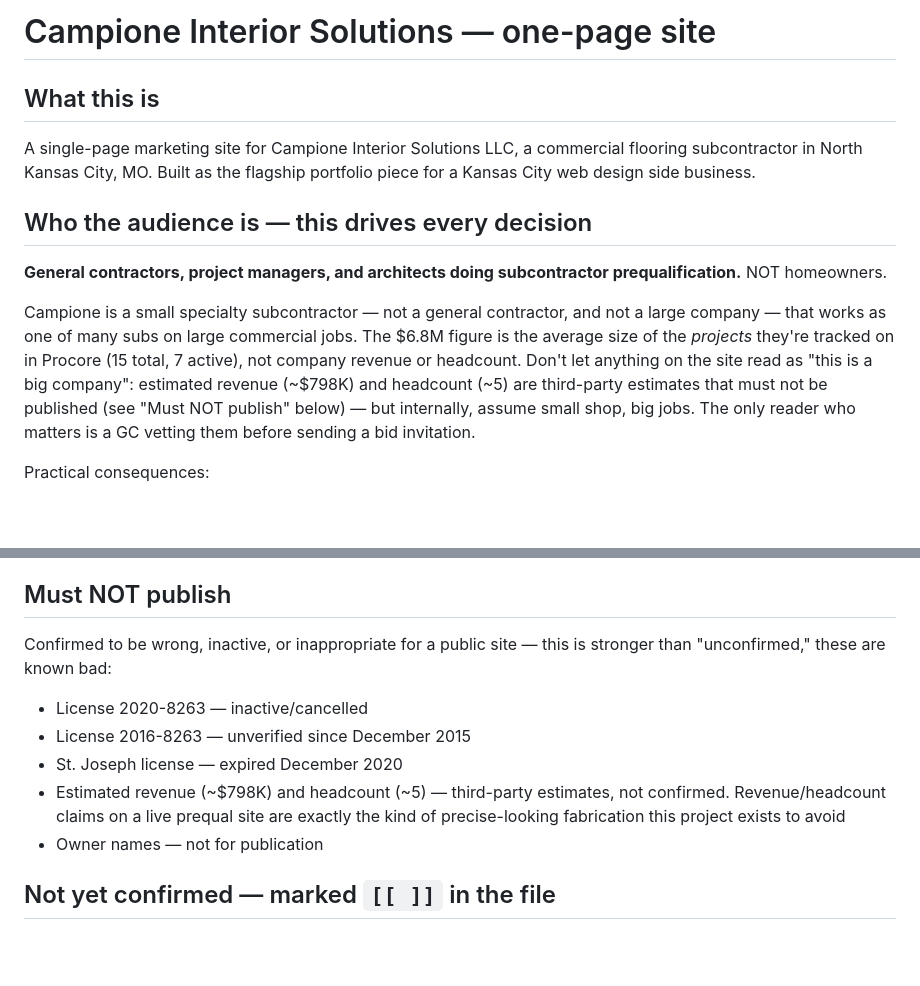
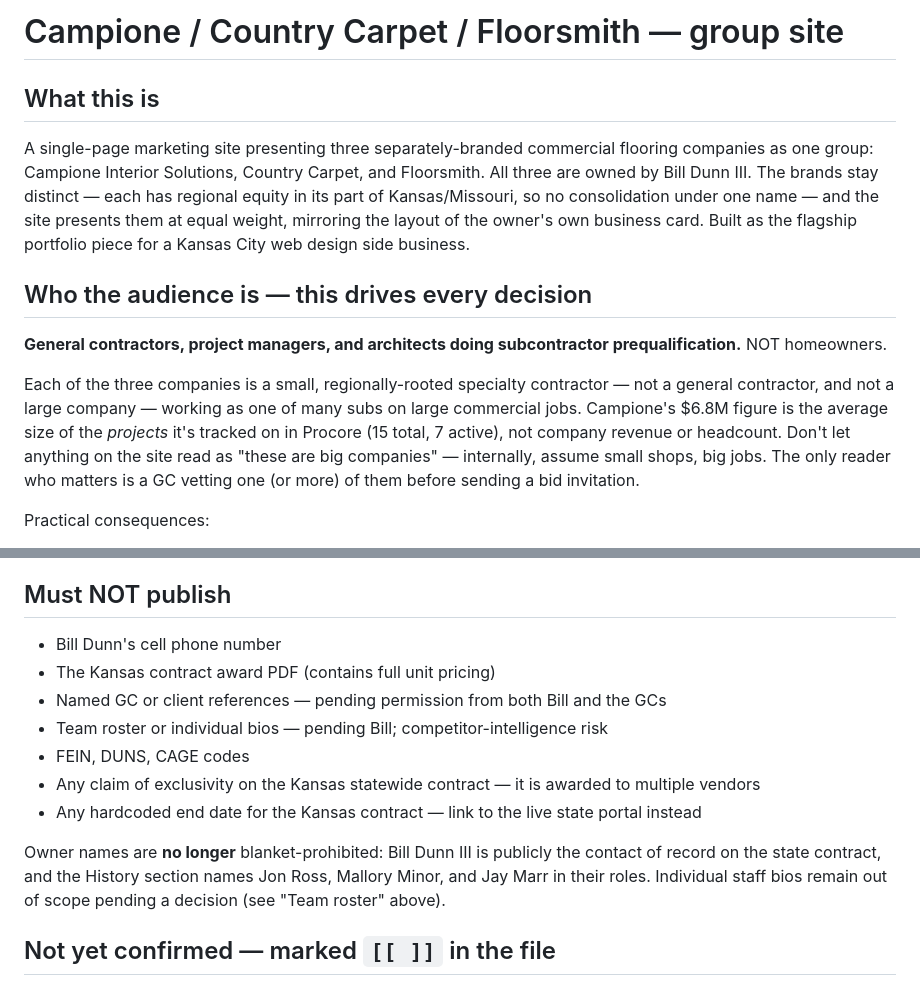
Before and after one commit to mstaker1980-Aironman/Campione-, a Markdown page: CLAUDE.md, 2 parts joined by grey strips. Drawn GitHub-style; blank space fills up the shorter version.

```diff
--- a/CLAUDE.md
+++ b/CLAUDE.md
@@ -1,25 +1,28 @@
-# Campione Interior Solutions — one-page site
+# Campione / Country Carpet / Floorsmith — group site
 
 ## What this is
 
-A single-page marketing site for Campione Interior Solutions LLC, a commercial
-flooring subcontractor in North Kansas City, MO. Built as the flagship portfolio
-piece for a Kansas City web design side business.
+A single-page marketing site presenting three separately-branded commercial
+flooring companies as one group: Campione Interior Solutions, Country Carpet,
+and Floorsmith. All three are owned by Bill Dunn III. The brands stay
+distinct — each has regional equity in its part of Kansas/Missouri, so no
+consolidation under one name — and the site presents them at equal weight,
+mirroring the layout of the owner's own business card. Built as the flagship
+portfolio piece for a Kansas City web design side business.
 
 ## Who the audience is — this drives every decision
 
 **General contractors, project managers, and architects doing subcontractor
 prequalification.** NOT homeowners.
 
-Campione is a small specialty subcontractor — not a general contractor, and
-not a large company — that works as one of many subs on large commercial
-jobs. The $6.8M figure is the average size of the *projects* they're tracked
-on in Procore (15 total, 7 active), not company revenue or headcount. Don't
-let anything on the site read as "this is a big company": estimated revenue
-(~$798K) and headcount (~5) are third-party estimates that must not be
-published (see "Must NOT publish" below) — but internally, assume small shop,
-big jobs. The only reader who matters is a GC vetting them before sending a
-bid invitation.
+Each of the three companies is a small, regionally-rooted specialty
+contractor — not a general contractor, and not a large company — working as
+one of many subs on large commercial jobs. Campione's $6.8M figure is the
+average size of the *projects* it's tracked on in Procore (15 total, 7
+active), not company revenue or headcount. Don't let anything on the site
+read as "these are big companies" — internally, assume small shops, big jobs.
+The only reader who matters is a GC vetting one (or more) of them before
+sending a bid invitation.
 
 Practical consequences:
 
@@ -58,15 +118,20 @@ Practical consequences:
 ## Must NOT publish
 
-Confirmed to be wrong, inactive, or inappropriate for a public site — this is
-stronger than "unconfirmed," these are known bad:
+- Bill Dunn's cell phone number
+- The Kansas contract award PDF (contains full unit pricing)
+- Named GC or client references — pending permission from both Bill and the
+  GCs
+- Team roster or individual bios — pending Bill; competitor-intelligence risk
+- FEIN, DUNS, CAGE codes
+- Any claim of exclusivity on the Kansas statewide contract — it is awarded to
+  multiple vendors
+- Any hardcoded end date for the Kansas contract — link to the live state
+  portal instead
 
-- License 2020-8263 — inactive/cancelled
-- License 2016-8263 — unverified since December 2015
-- St. Joseph license — expired December 2020
-- Estimated revenue (~$798K) and headcount (~5) — third-party estimates, not
-  confirmed. Revenue/headcount claims on a live prequal site are exactly the
-  kind of precise-looking fabrication this project exists to avoid
-- Owner names — not for publication
+Owner names are **no longer** blanket-prohibited: Bill Dunn III is publicly
+the contact of record on the state contract, and the History section names
+Jon Ross, Mallory Minor, and Jay Marr in their roles. Individual staff bios
+remain out of scope pending a decision (see "Team roster" above).
 
 ## Not yet confirmed — marked `[[ ]]` in the file
 
```
Also changed, not shown: other parts of CLAUDE.md (+58 -1 lines).
